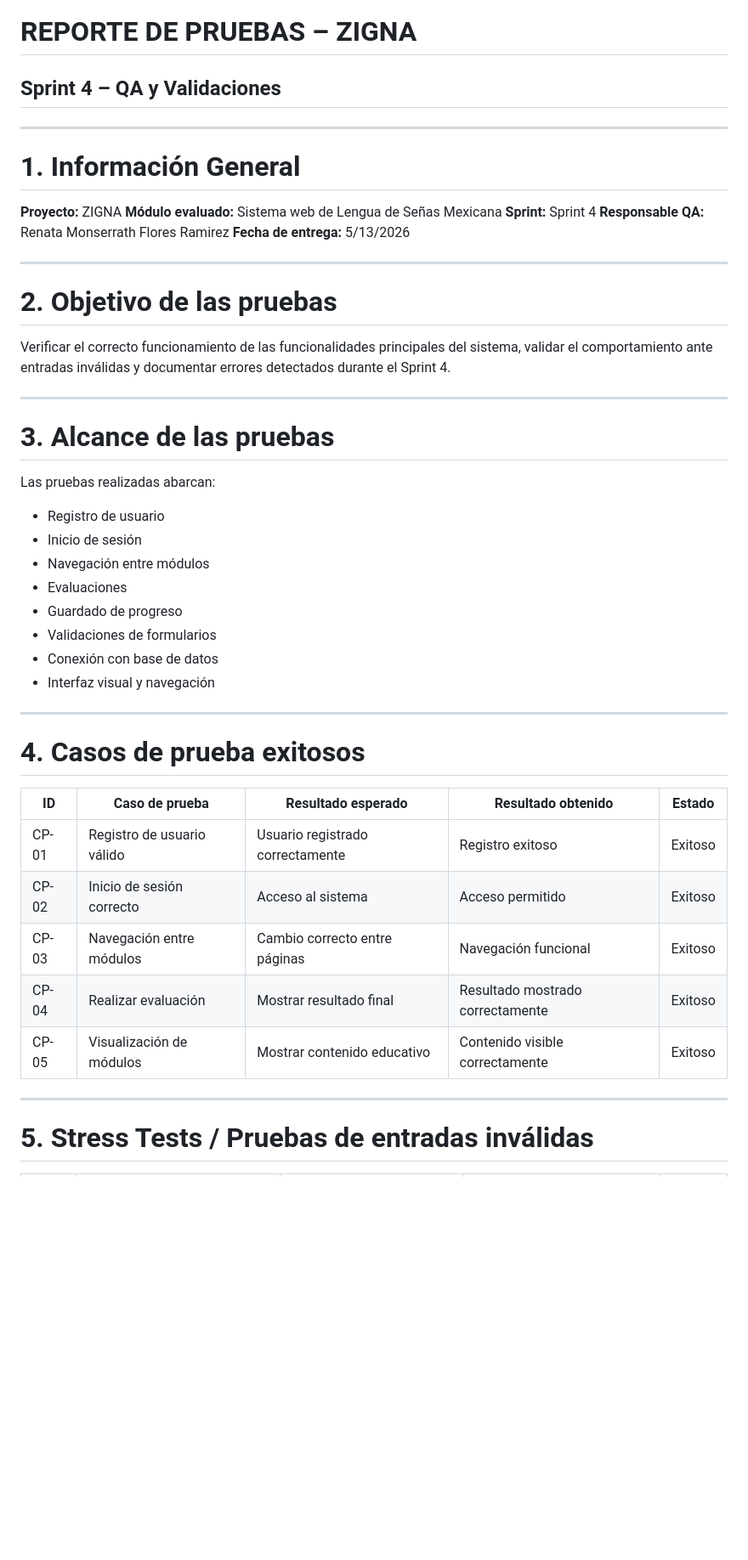
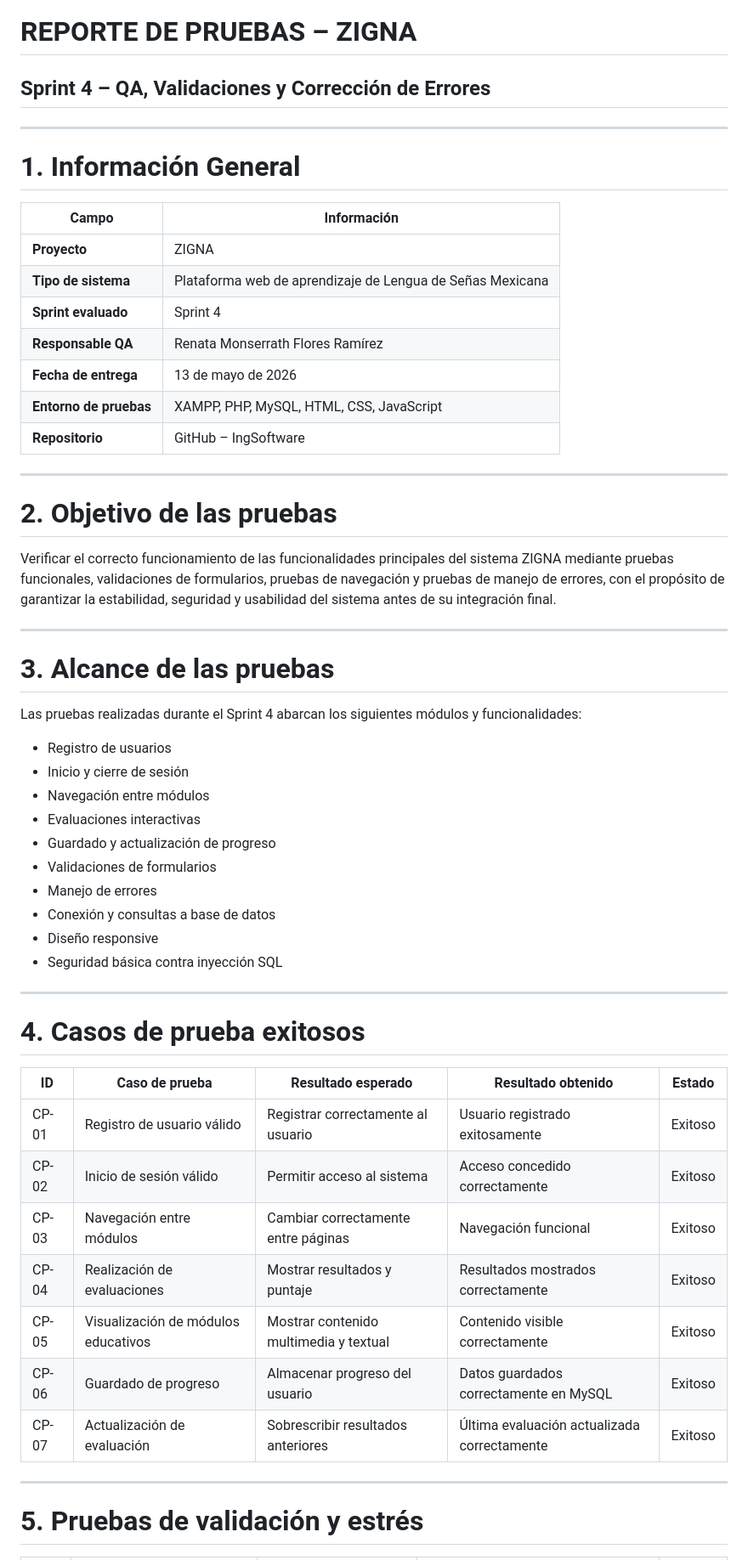
Before and after one commit to LetyViesca/IngSoftware, a Markdown page: docs/test_report.md, the part around one of its changes. Shown at 85% size. GitHub-like rendering; blank space fills up the shorter version.

```diff
--- a/docs/test_report.md
+++ b/docs/test_report.md
@@ -1,51 +1,59 @@
 # REPORTE DE PRUEBAS – ZIGNA
 
-## Sprint 4 – QA y Validaciones
+## Sprint 4 – QA, Validaciones y Corrección de Errores
 
 ---
 
 # 1. Información General
 
-**Proyecto:** ZIGNA
-**Módulo evaluado:** Sistema web de Lengua de Señas Mexicana
-**Sprint:** Sprint 4
-**Responsable QA:** Renata Monserrath Flores Ramirez
-**Fecha de entrega:** 5/13/2026
+| Campo | Información |
+|---|---|
+| **Proyecto** | ZIGNA |
+| **Tipo de sistema** | Plataforma web de aprendizaje de Lengua de Señas Mexicana |
+| **Sprint evaluado** | Sprint 4 |
+| **Responsable QA** | Renata Monserrath Flores Ramírez |
+| **Fecha de entrega** | 13 de mayo de 2026 |
+| **Entorno de pruebas** | XAMPP, PHP, MySQL, HTML, CSS, JavaScript |
+| **Repositorio** | GitHub – IngSoftware |
 
 ---
 
 # 2. Objetivo de las pruebas
 
-Verificar el correcto funcionamiento de las funcionalidades principales del sistema, validar el comportamiento ante entradas inválidas y documentar errores detectados durante el Sprint 4.
+Verificar el correcto funcionamiento de las funcionalidades principales del sistema ZIGNA mediante pruebas funcionales, validaciones de formularios, pruebas de navegación y pruebas de manejo de errores, con el propósito de garantizar la estabilidad, seguridad y usabilidad del sistema antes de su integración final.
 
 ---
 
 # 3. Alcance de las pruebas
 
-Las pruebas realizadas abarcan:
+Las pruebas realizadas durante el Sprint 4 abarcan los siguientes módulos y funcionalidades:
 
-* Registro de usuario
-* Inicio de sesión
-* Navegación entre módulos
-* Evaluaciones
-* Guardado de progreso
-* Validaciones de formularios
-* Conexión con base de datos
-* Interfaz visual y navegación
+- Registro de usuarios
+- Inicio y cierre de sesión
+- Navegación entre módulos
+- Evaluaciones interactivas
+- Guardado y actualización de progreso
+- Validaciones de formularios
+- Manejo de errores
+- Conexión y consultas a base de datos
+- Diseño responsive
+- Seguridad básica contra inyección SQL
 
 ---
 
 # 4. Casos de prueba exitosos
 
-| ID    | Caso de prueba             | Resultado esperado               | Resultado obtenido               | Estado    |
-| ----- | -------------------------- | -------------------------------- | -------------------------------- | --------- |
-| CP-01 | Registro de usuario válido | Usuario registrado correctamente | Registro exitoso                 | Exitoso |
-| CP-02 | Inicio de sesión correcto  | Acceso al sistema                | Acceso permitido                 | Exitoso |
-| CP-03 | Navegación entre módulos   | Cambio correcto entre páginas    | Navegación funcional             | Exitoso |
-| CP-04 | Realizar evaluación        | Mostrar resultado final          | Resultado mostrado correctamente | Exitoso |
-| CP-05 | Visualización de módulos   | Mostrar contenido educativo      | Contenido visible correctamente  | Exitoso |
+| ID | Caso de prueba | Resultado esperado | Resultado obtenido | Estado |
+|---|---|---|---|---|
+| CP-01 | Registro de usuario válido          | Registrar correctamente al usuario  | Usuario registrado exitosamente             | Exitoso |
+| CP-02 | Inicio de sesión válido             | Permitir acceso al sistema          | Acceso concedido correctamente              | Exitoso |
+| CP-03 | Navegación entre módulos            | Cambiar correctamente entre páginas | Navegación funcional                        | Exitoso |
+| CP-04 | Realización de evaluaciones         | Mostrar resultados y puntaje        | Resultados mostrados correctamente          | Exitoso |
+| CP-05 | Visualización de módulos educativos | Mostrar contenido multimedia y textual | Contenido visible correctamente          | Exitoso |
+| CP-06 | Guardado de progreso                | Almacenar progreso del usuario      | Datos guardados correctamente en MySQL      | Exitoso |
+| CP-07 | Actualización de evaluación         | Sobrescribir resultados anteriores  | Última evaluación actualizada correctamente | Exitoso |
 
 ---
 
-# 5. Stress Tests / Pruebas de entradas inválidas
+# 5. Pruebas de validación y estrés
 
```
Also changed, not shown: other parts of docs/test_report.md (+48 -26 lines).
